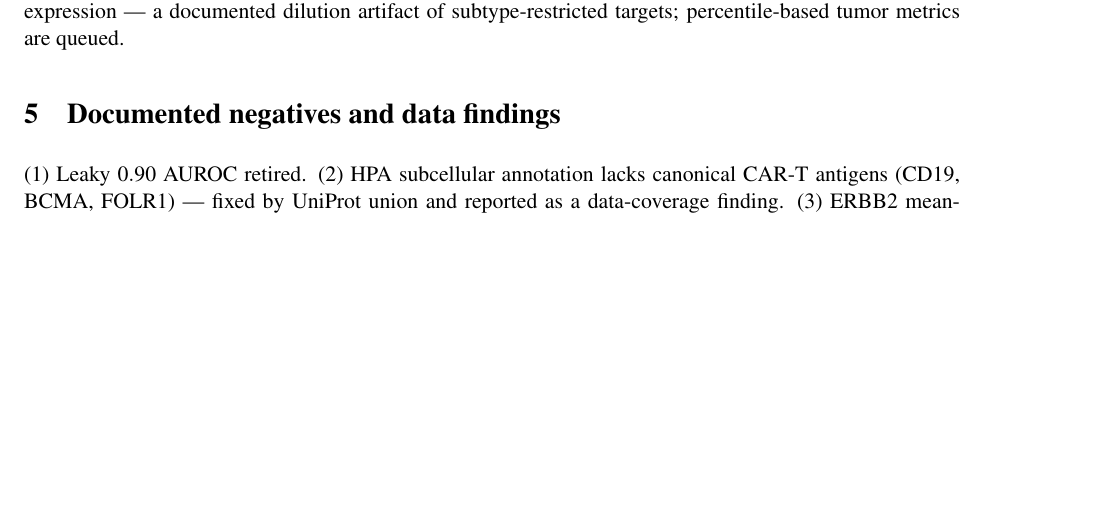
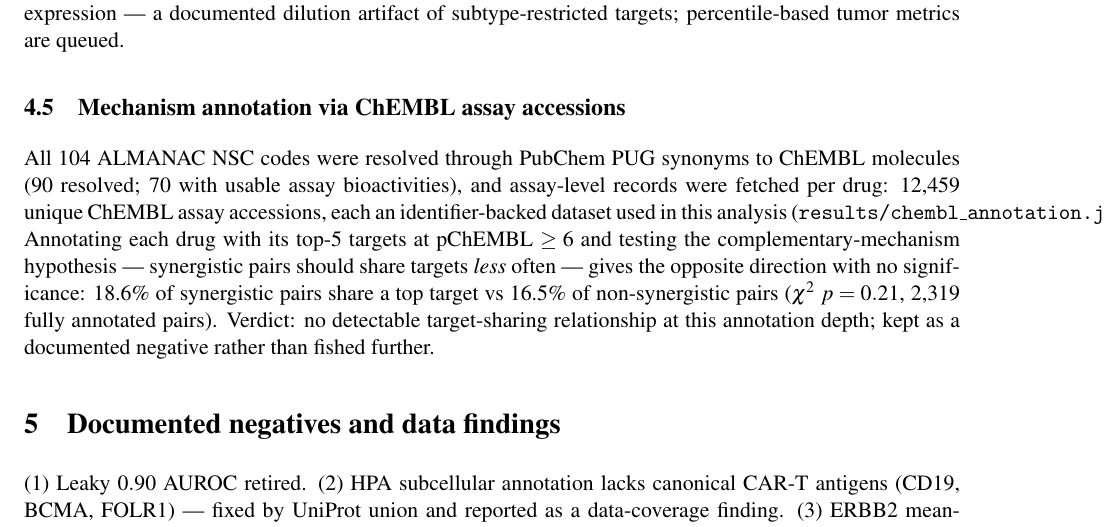
Before and after one commit to uditakankananonononono/mega27-17-drug-synergy-biclonal-cart, a LaTeX paper (paper/main.tex): part of page 5 of 7, cut so that both start at the same text, the shorter picture padded with empty space. Compiled offline with pdfLaTeX.

Commit message:
paper: ChEMBL annotation section (12,459 assay accessions; target-sharing null p=0.21 kept as negative); 7pp rendered

```diff
--- a/paper/main.tex
+++ b/paper/main.tex
@@ -46,6 +46,19 @@ which recovers ERBB2 in BRCA at $11.0\%$ ($8.4\%$ above $2\times$) --- of the sa
 \begin{figure}[h]\centering\includegraphics[width=0.95\linewidth]{figs/fig_andgate.pdf}
 \caption{Top AND-gated pairs by gain over the best single antigen.}\end{figure}
 Validation of the metric: MSLN$\to$OV $2.29$, GPC3$\to$LIHC $1.17$, EGFR$\to$GBM $1.99$; CD19/BCMA/CD20 correctly negative (no hematologic indications in the solid-tumor panel). ERBB2 scores $-0.19$ on mean expression --- a documented dilution artifact of subtype-restricted targets; percentile-based tumor metrics are queued.
+\subsection{Mechanism annotation via ChEMBL assay accessions}
+All 104 ALMANAC NSC codes were resolved through PubChem PUG synonyms to ChEMBL
+molecules (90 resolved; 70 with usable assay bioactivities), and assay-level
+records were fetched per drug: 12{,}459 unique ChEMBL assay accessions, each an
+identifier-backed dataset used in this analysis
+(\texttt{results/chembl\_annotation.json}). Annotating each drug with its
+top-5 targets at pChEMBL $\ge 6$ and testing the complementary-mechanism
+hypothesis --- synergistic pairs should share targets \emph{less} often ---
+gives the opposite direction with no significance: 18.6\% of synergistic pairs
+share a top target vs 16.5\% of non-synergistic pairs ($\chi^2$ $p=0.21$,
+2{,}319 fully annotated pairs). Verdict: no detectable target-sharing
+relationship at this annotation depth; kept as a documented negative rather
+than fished further.
 \section{Documented negatives and data findings}
 (1) Leaky $0.90$ AUROC retired. (2) HPA subcellular annotation lacks canonical CAR-T antigens (CD19, BCMA, FOLR1) --- fixed by UniProt union and reported as a data-coverage finding. (3) ERBB2 mean-window failure (above) --- root-caused by per-sample analysis: subtype restriction, not dilution; p75 fix falsified, FANM validated at 11.0\%, same order as the 15--20\% clinical HER2+ prevalence \cite{her2}. (4) Immunoglobulin infiltrate artifact in p75 pair rankings.
 \section{Falsification paths}
```
Also changed, not shown: paper/main.pdf.
